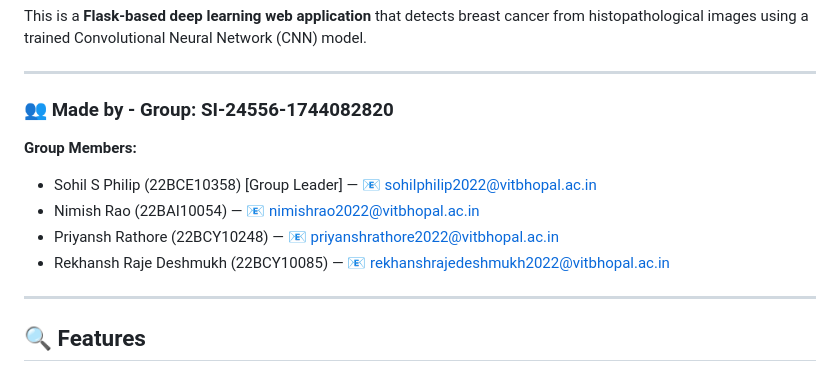
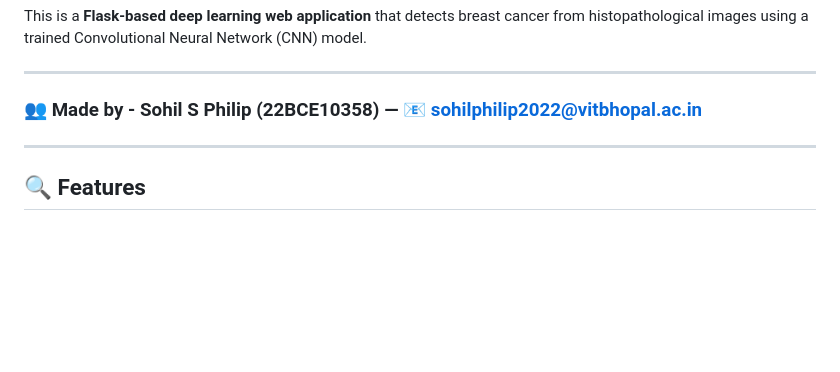
Before and after one commit to Sohilphilip/Breast-Cancer-Prediction-Using-Deep-Learning, a Markdown page: README.md, the part around the change. Rendered like a GitHub page; blank space fills up the shorter version.

```diff
--- a/README.md
+++ b/README.md
@@ -4,13 +4,7 @@ This is a **Flask-based deep learning web application** that detects breast canc
 
 ---
 
-### 👥 Made by - Group: SI-24556-1744082820
-
-**Group Members:**
-- Sohil S Philip (22BCE10358) [Group Leader] — 📧 sohilphilip2022@vitbhopal.ac.in
-- Nimish Rao (22BAI10054) — 📧 nimishrao2022@vitbhopal.ac.in
-- Priyansh Rathore (22BCY10248) — 📧 priyanshrathore2022@vitbhopal.ac.in
-- Rekhansh Raje Deshmukh (22BCY10085) — 📧 rekhanshrajedeshmukh2022@vitbhopal.ac.in
+### 👥 Made by - Sohil S Philip (22BCE10358) — 📧 sohilphilip2022@vitbhopal.ac.in
 
 ---
 
```
